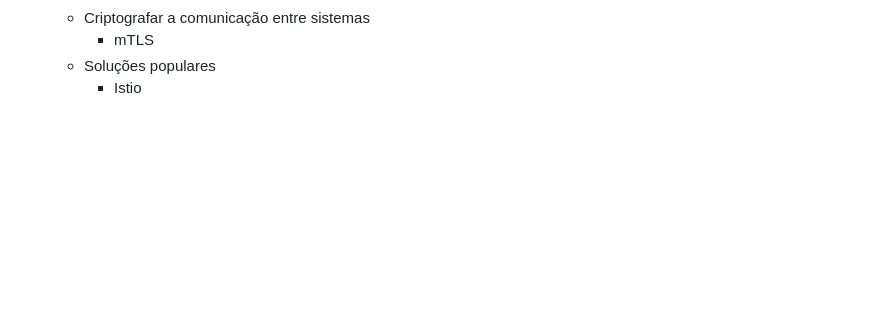
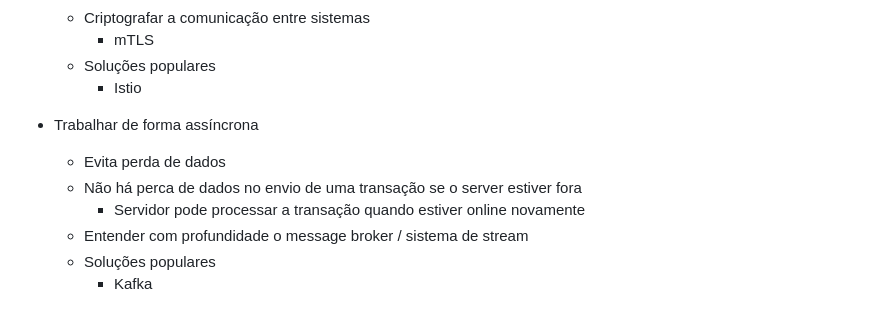
Before and after one commit to rodolfosouzamenezes/full-cycle, a Markdown page: arquiterura/README.md, the part around the change. Rendered like a GitHub page; blank space fills up the shorter version.

Commit message:
arquitetura: trabalhar de forma assíncrona

```diff
--- a/arquiterura/README.md
+++ b/arquiterura/README.md
@@ -250,3 +250,11 @@ Resiliência é o conjunto de estratégias adotadas intencionalmente para a _ada
     - mTLS
   - Soluções populares
     - Istio
+
+- Trabalhar de forma assíncrona
+  - Evita perda de dados
+  - Não há perca de dados no envio de uma transação se o server estiver fora
+    - Servidor pode processar a transação quando estiver online novamente
+  - Entender com profundidade o message broker / sistema de stream
+  - Soluções populares
+    - Kafka
```
